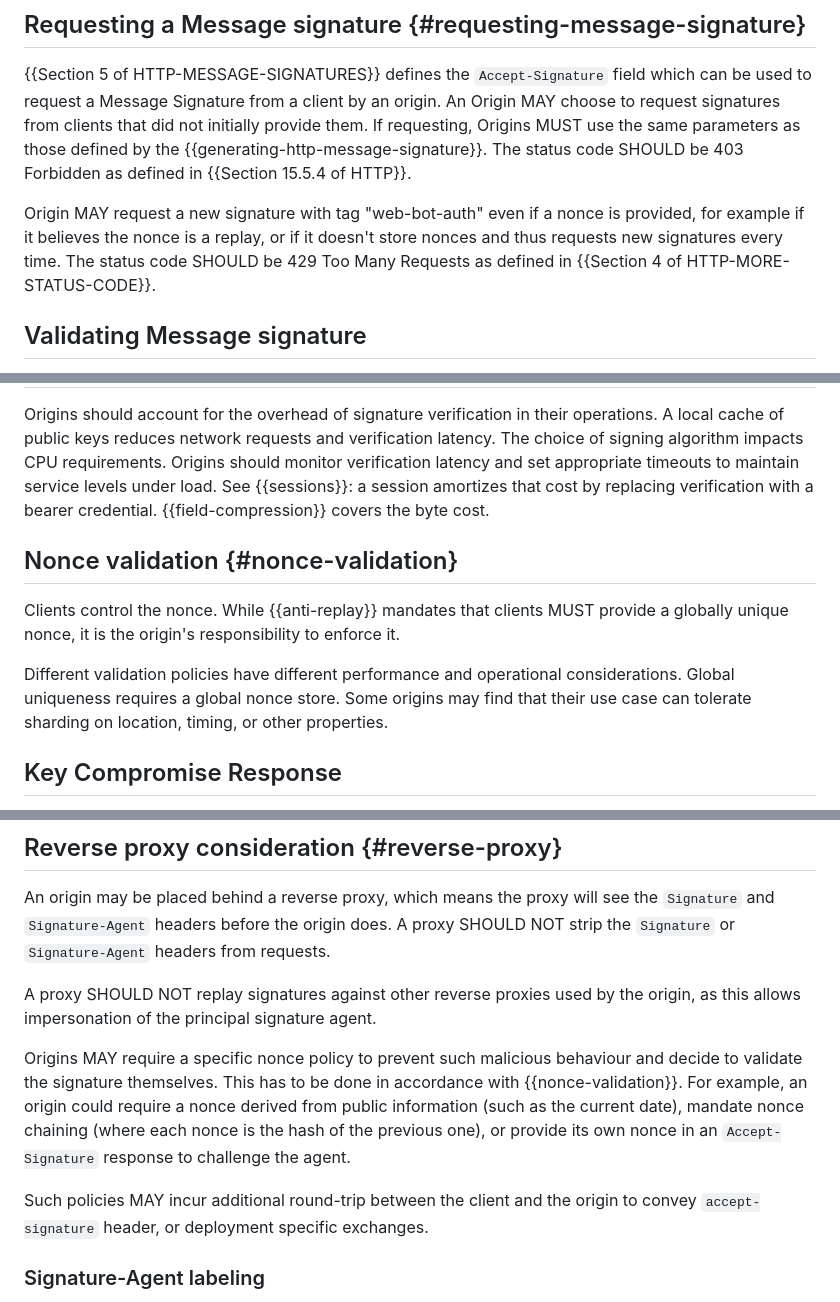
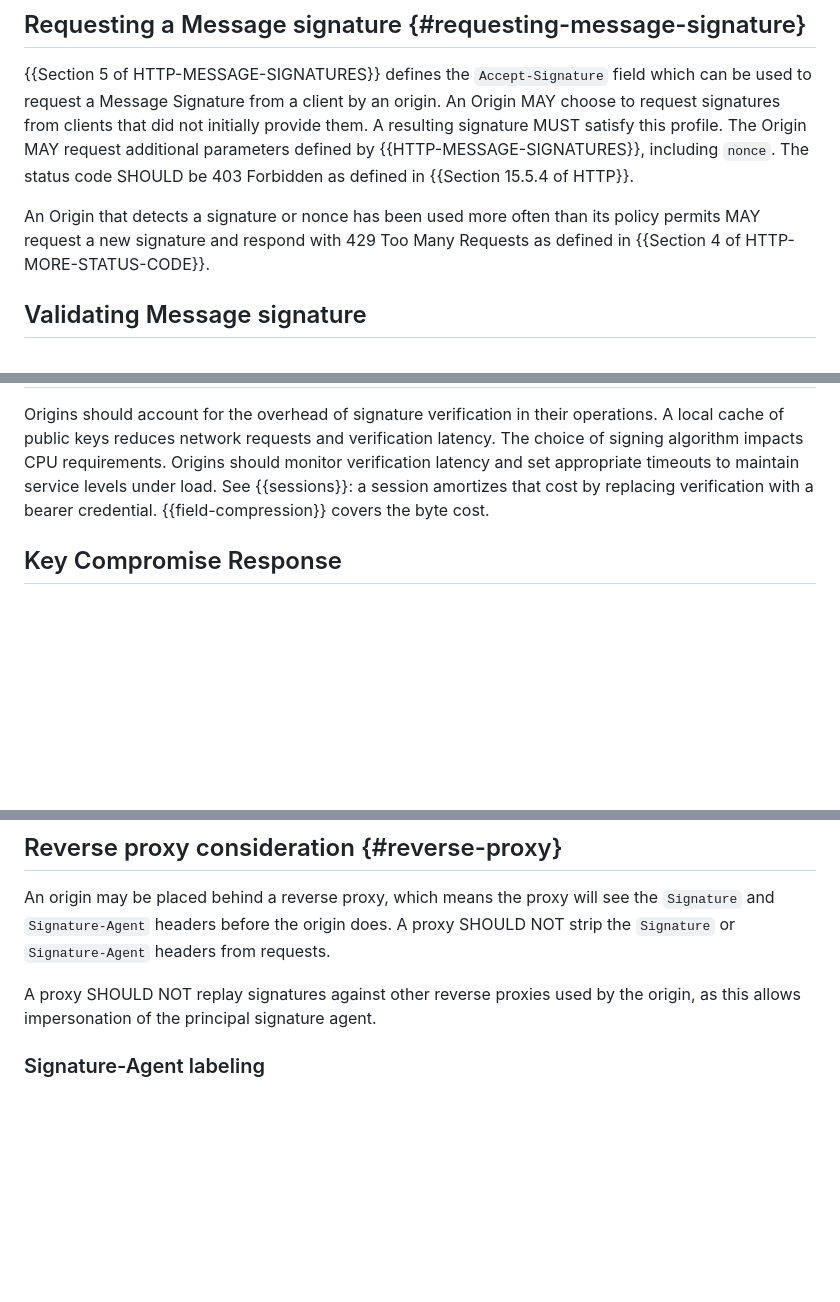
Before and after one commit to thibmeu/http-message-signatures-directory, a Markdown page: draft-meunier-webbotauth-httpsig-protocol.md, 3 parts joined by grey strips. GitHub-like rendering; blank space fills up the shorter version.

```diff
--- a/draft-meunier-webbotauth-httpsig-protocol.md
+++ b/draft-meunier-webbotauth-httpsig-protocol.md
@@ -514,11 +509,15 @@ first request rather than before it. Later requests verify from cache
 ## Requesting a Message signature {#requesting-message-signature}
 
 {{Section 5 of HTTP-MESSAGE-SIGNATURES}} defines the `Accept-Signature` field which can be used to request a Message Signature from a client by an origin.
-An Origin MAY choose to request signatures from clients that did not initially provide them. If requesting, Origins MUST use the same parameters as those defined by the {{generating-http-message-signature}}.
+An Origin MAY choose to request signatures from clients that did not initially
+provide them. A resulting signature MUST satisfy this profile. The Origin MAY
+request additional parameters defined by {{HTTP-MESSAGE-SIGNATURES}}, including
+`nonce`.
 The status code SHOULD be 403 Forbidden as defined in {{Section 15.5.4 of HTTP}}.
 
-Origin MAY request a new signature with tag "web-bot-auth" even if a nonce is provided, for example if it believes the nonce is a replay, or if it doesn't store nonces and thus requests new signatures every time.
-The status code SHOULD be 429 Too Many Requests as defined in {{Section 4 of HTTP-MORE-STATUS-CODE}}.
+An Origin that detects a signature or nonce has been used more often than its
+policy permits MAY request a new signature and respond with 429 Too Many
+Requests as defined in {{Section 4 of HTTP-MORE-STATUS-CODE}}.
 
 ## Validating Message signature
 
@@ -707,12 +704,6 @@ Origins should account for the overhead of signature verification in their opera
 See {{sessions}}: a session amortizes that cost by replacing verification with a
 bearer credential. {{field-compression}} covers the byte cost.
 
-## Nonce validation {#nonce-validation}
-
-Clients control the nonce. While {{anti-replay}} mandates that clients MUST provide a globally unique nonce, it is the origin's responsibility to enforce it.
-
-Different validation policies have different performance and operational considerations. Global uniqueness requires a global nonce store. Some origins may find that their use case can tolerate sharding on location, timing, or other properties.
-
 ## Key Compromise Response
 
 This document defines no revocation. Removing a compromised key from the
@@ -749,16 +740,6 @@ requests.
 
 A proxy SHOULD NOT replay signatures against other reverse proxies used by the
 origin, as this allows impersonation of the principal signature agent.
-
-Origins MAY require a specific nonce policy to prevent such malicious behaviour
-and decide to validate the signature themselves. This has to be done in
-accordance with {{nonce-validation}}. For example, an origin could
-require a nonce derived from public information (such as the current date),
-mandate nonce chaining (where each nonce is the hash of the previous one),
-or provide its own nonce in an `Accept-Signature` response to challenge the agent.
-
-Such policies MAY incur additional round-trip between the client and the origin
-to convey `accept-signature` header, or deployment specific exchanges.
 
 ### Signature-Agent labeling
 
```
Also changed, not shown: other parts of draft-meunier-webbotauth-httpsig-protocol.md (+21 -24 lines).
